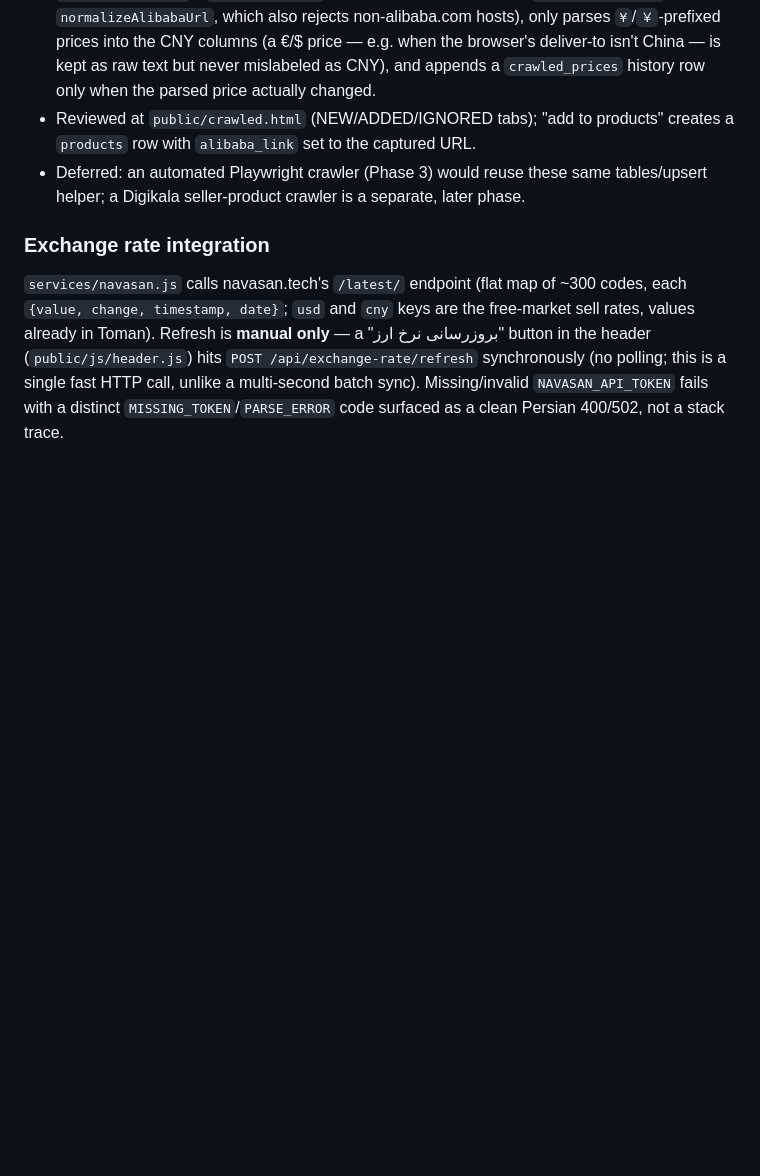
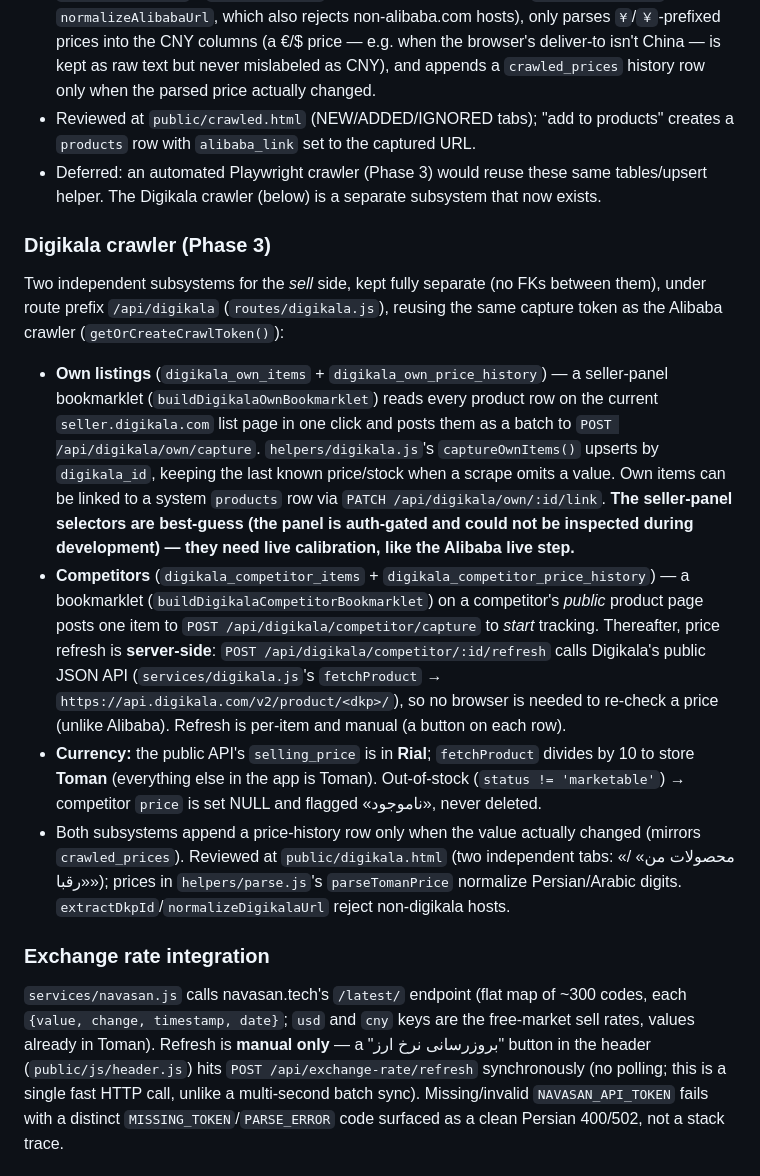
Before and after one commit to Mohi-2/merchant-app, a Markdown page: CLAUDE.md, the part around the change. Rendered like a GitHub page; blank space fills up the shorter version.

Commit message:
docs: document digikala crawler subsystem in CLAUDE.md
Co-Authored-By: Claude Opus 4.8 <noreply@anthropic.com>

```diff
--- a/CLAUDE.md
+++ b/CLAUDE.md
@@ -46,7 +46,16 @@ Server-side scraping of alibaba.com doesn't work (search pages return an empty J
 - `routes/crawl.js`'s `POST /api/crawl/capture` is reachable cross-origin from `*.alibaba.com` (manual CORS handling, not the `cors` package) and authenticated by a random capture token (`helpers/settings.js`'s `getOrCreateCrawlToken()`, auto-created and stored in the `settings` table) rather than the session cookie, since cookies aren't sent cross-site.
 - `helpers/crawl.js`'s `captureItems()` upserts by normalized URL (`helpers/parse.js`'s `normalizeAlibabaUrl`, which also rejects non-alibaba.com hosts), only parses `¥`/`￥`-prefixed prices into the CNY columns (a €/$ price — e.g. when the browser's deliver-to isn't China — is kept as raw text but never mislabeled as CNY), and appends a `crawled_prices` history row only when the parsed price actually changed.
 - Reviewed at `public/crawled.html` (NEW/ADDED/IGNORED tabs); "add to products" creates a `products` row with `alibaba_link` set to the captured URL.
-- Deferred: an automated Playwright crawler (Phase 3) would reuse these same tables/upsert helper; a Digikala seller-product crawler is a separate, later phase.
+- Deferred: an automated Playwright crawler (Phase 3) would reuse these same tables/upsert helper. The Digikala crawler (below) is a separate subsystem that now exists.
+
+### Digikala crawler (Phase 3)
+
+Two independent subsystems for the *sell* side, kept fully separate (no FKs between them), under route prefix `/api/digikala` (`routes/digikala.js`), reusing the same capture token as the Alibaba crawler (`getOrCreateCrawlToken()`):
+
+- **Own listings** (`digikala_own_items` + `digikala_own_price_history`) — a seller-panel bookmarklet (`buildDigikalaOwnBookmarklet`) reads every product row on the current `seller.digikala.com` list page in one click and posts them as a batch to `POST /api/digikala/own/capture`. `helpers/digikala.js`'s `captureOwnItems()` upserts by `digikala_id`, keeping the last known price/stock when a scrape omits a value. Own items can be linked to a system `products` row via `PATCH /api/digikala/own/:id/link`. **The seller-panel selectors are best-guess (the panel is auth-gated and could not be inspected during development) — they need live calibration, like the Alibaba live step.**
+- **Competitors** (`digikala_competitor_items` + `digikala_competitor_price_history`) — a bookmarklet (`buildDigikalaCompetitorBookmarklet`) on a competitor's *public* product page posts one item to `POST /api/digikala/competitor/capture` to *start* tracking. Thereafter, price refresh is **server-side**: `POST /api/digikala/competitor/:id/refresh` calls Digikala's public JSON API (`services/digikala.js`'s `fetchProduct` → `https://api.digikala.com/v2/product/<dkp>/`), so no browser is needed to re-check a price (unlike Alibaba). Refresh is per-item and manual (a button on each row).
+- **Currency:** the public API's `selling_price` is in **Rial**; `fetchProduct` divides by 10 to store **Toman** (everything else in the app is Toman). Out-of-stock (`status != 'marketable'`) → competitor `price` is set NULL and flagged «ناموجود», never deleted.
+- Both subsystems append a price-history row only when the value actually changed (mirrors `crawled_prices`). Reviewed at `public/digikala.html` (two independent tabs: «محصولات من» / «رقبا»); prices in `helpers/parse.js`'s `parseTomanPrice` normalize Persian/Arabic digits. `extractDkpId`/`normalizeDigikalaUrl` reject non-digikala hosts.
 
 ### Exchange rate integration
 
```
